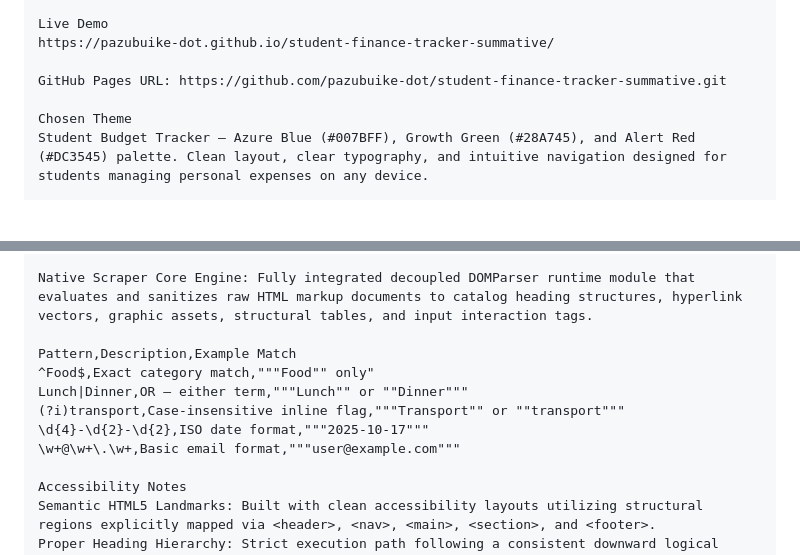
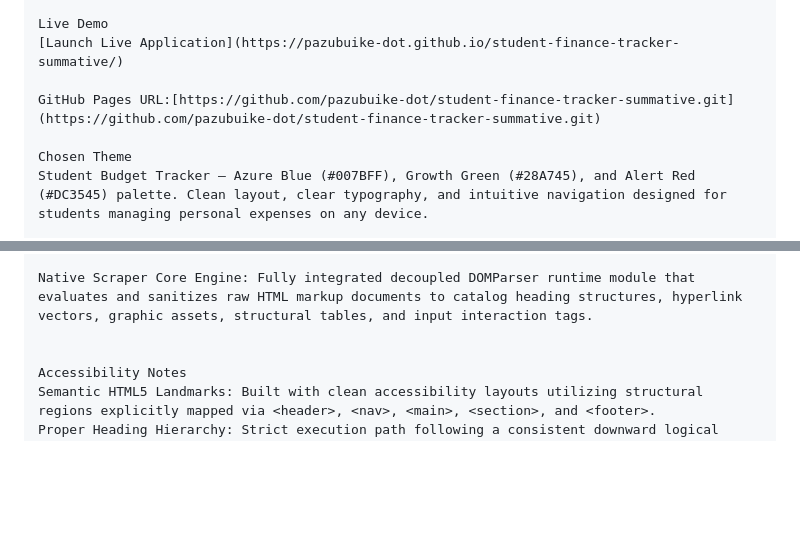
Before and after one commit to pazubuike-dot/student-finance-tracker-summative, a Markdown page: README.md, 2 parts joined by grey strips. GitHub-like rendering; blank space fills up the shorter version.

Commit message:
Revise README.md with project overview and features
Updated README.md to reflect project details and features.

```diff
--- a/README.md
+++ b/README.md
@@ -22,9 +22,9 @@ A responsive, accessible, and modular web application for tracking personal fina
     └── main.css
 
 Live Demo
-https://pazubuike-dot.github.io/student-finance-tracker-summative/
+[Launch Live Application](https://pazubuike-dot.github.io/student-finance-tracker-summative/)
 
-GitHub Pages URL: https://github.com/pazubuike-dot/student-finance-tracker-summative.git
+GitHub Pages URL:[https://github.com/pazubuike-dot/student-finance-tracker-summative.git](https://github.com/pazubuike-dot/student-finance-tracker-summative.git)
 
 Chosen Theme
 Student Budget Tracker — Azure Blue (#007BFF), Growth Green (#28A745), and Alert Red (#DC3545) palette. Clean layout, clear typography, and intuitive navigation designed for students managing personal expenses on any device.
@@ -59,12 +59,6 @@ Persistent Visual Context Storage: Native state synchronization retaining custom
 
 Native Scraper Core Engine: Fully integrated decoupled DOMParser runtime module that evaluates and sanitizes raw HTML markup documents to catalog heading structures, hyperlink vectors, graphic assets, structural tables, and input interaction tags.
 
-Pattern,Description,Example Match
-^Food$,Exact category match,"""Food"" only"
-Lunch|Dinner,OR — either term,"""Lunch"" or ""Dinner"""
-(?i)transport,Case-insensitive inline flag,"""Transport"" or ""transport"""
-\d{4}-\d{2}-\d{2},ISO date format,"""2025-10-17"""
-\w+@\w+\.\w+,Basic email format,"""user@example.com"""
 
 Accessibility Notes
 Semantic HTML5 Landmarks: Built with clean accessibility layouts utilizing structural regions explicitly mapped via <header>, <nav>, <main>, <section>, and <footer>.
```
Also changed, not shown: other parts of README.md (+2 -3 lines).
